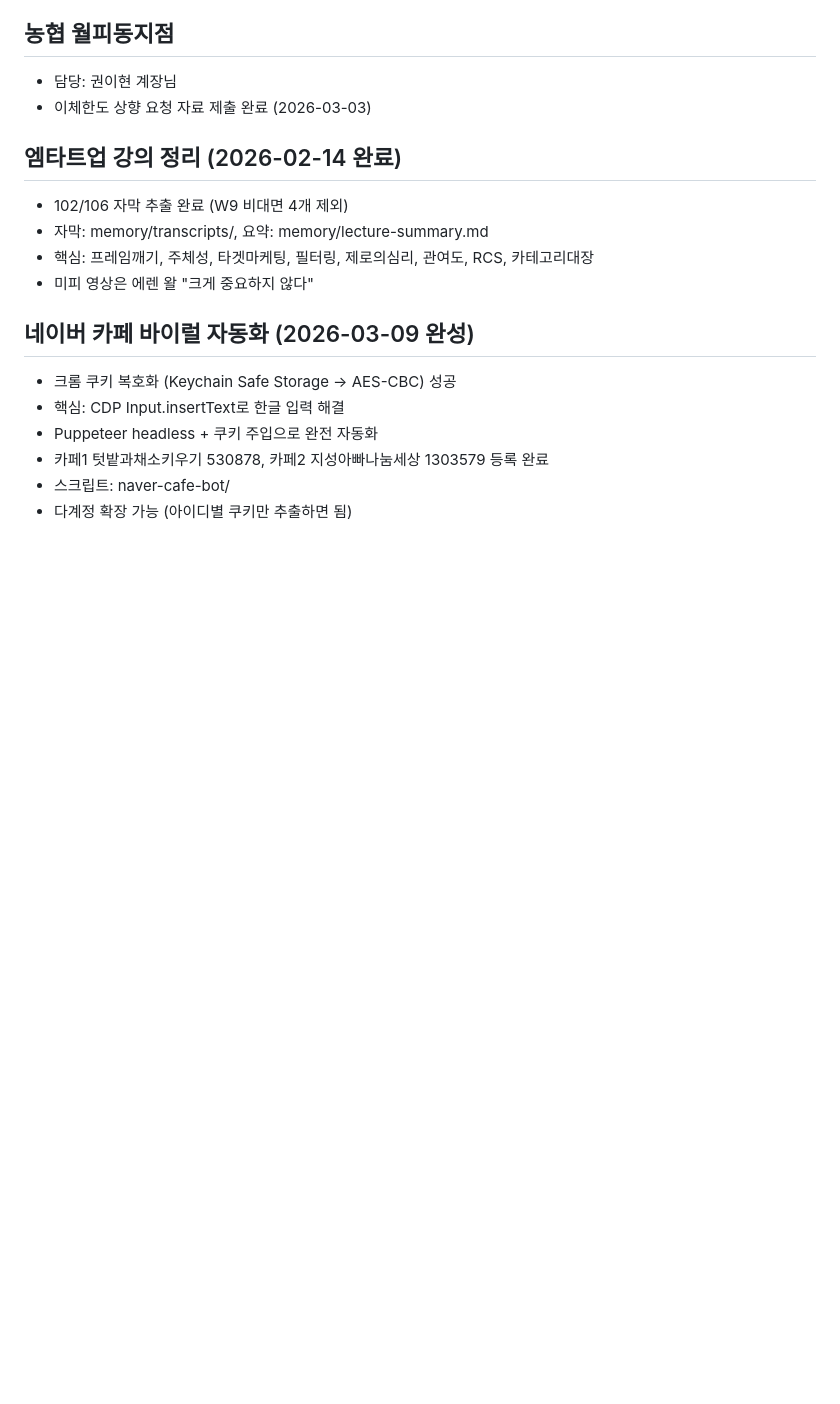
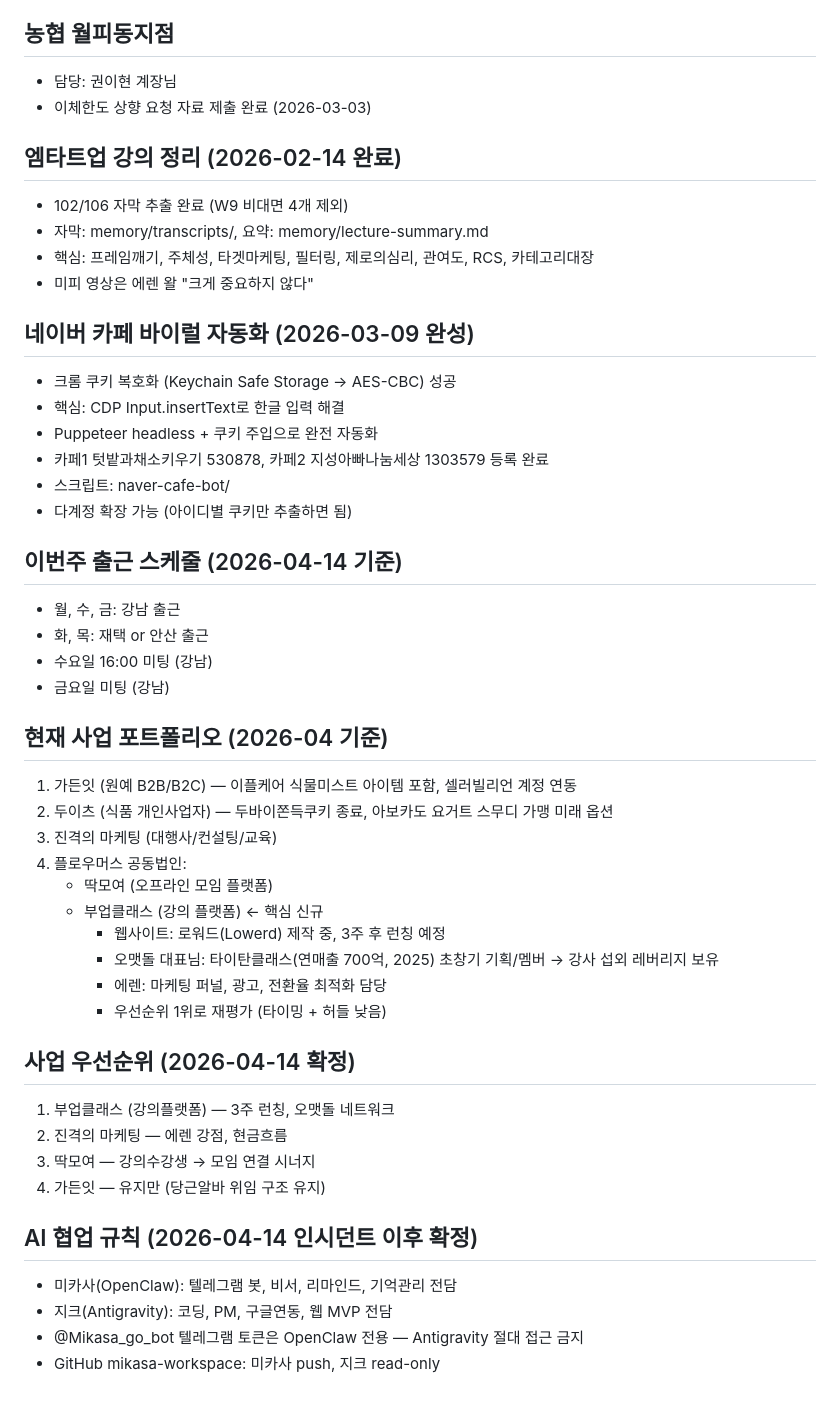
Before and after one commit to moneyteacher0925/mikasa-workspace, a Markdown page: MEMORY.md, the part around the change. Rendered like a GitHub page; blank space fills up the shorter version.

Commit message:
memory: 주간스케줄, 사업포트폴리오, 부업클래스 업데이트 (2026-04-14)

```diff
--- a/MEMORY.md
+++ b/MEMORY.md
@@ -178,3 +178,34 @@
 - 카페1 텃밭과채소키우기 530878, 카페2 지성아빠나눔세상 1303579 등록 완료
 - 스크립트: naver-cafe-bot/
 - 다계정 확장 가능 (아이디별 쿠키만 추출하면 됨)
+
+## 이번주 출근 스케줄 (2026-04-14 기준)
+- 월, 수, 금: 강남 출근
+- 화, 목: 재택 or 안산 출근
+- 수요일 16:00 미팅 (강남)
+- 금요일 미팅 (강남)
+
+## 현재 사업 포트폴리오 (2026-04 기준)
+1. 가든잇 (원예 B2B/B2C) — 이플케어 식물미스트 아이템 포함, 셀러빌리언 계정 연동
+2. 두이츠 (식품 개인사업자) — 두바이쫀득쿠키 종료, 아보카도 요거트 스무디 가맹 미래 옵션
+3. 진격의 마케팅 (대행사/컨설팅/교육)
+4. 플로우머스 공동법인:
+   - 딱모여 (오프라인 모임 플랫폼)
+   - 부업클래스 (강의 플랫폼) ← 핵심 신규
+     - 웹사이트: 로워드(Lowerd) 제작 중, 3주 후 런칭 예정
+     - 오맷돌 대표님: 타이탄클래스(연매출 700억, 2025) 초창기 기획/멤버 → 강사 섭외 레버리지 보유
+     - 에렌: 마케팅 퍼널, 광고, 전환율 최적화 담당
+     - 우선순위 1위로 재평가 (타이밍 + 허들 낮음)
+
+## 사업 우선순위 (2026-04-14 확정)
+1. 부업클래스 (강의플랫폼) — 3주 런칭, 오맷돌 네트워크
+2. 진격의 마케팅 — 에렌 강점, 현금흐름
+3. 딱모여 — 강의수강생 → 모임 연결 시너지
+4. 가든잇 — 유지만 (당근알바 위임 구조 유지)
+
+
+## AI 협업 규칙 (2026-04-14 인시던트 이후 확정)
+- 미카사(OpenClaw): 텔레그램 봇, 비서, 리마인드, 기억관리 전담
+- 지크(Antigravity): 코딩, PM, 구글연동, 웹 MVP 전담
+- @Mikasa_go_bot 텔레그램 토큰은 OpenClaw 전용 — Antigravity 절대 접근 금지
+- GitHub mikasa-workspace: 미카사 push, 지크 read-only
```
